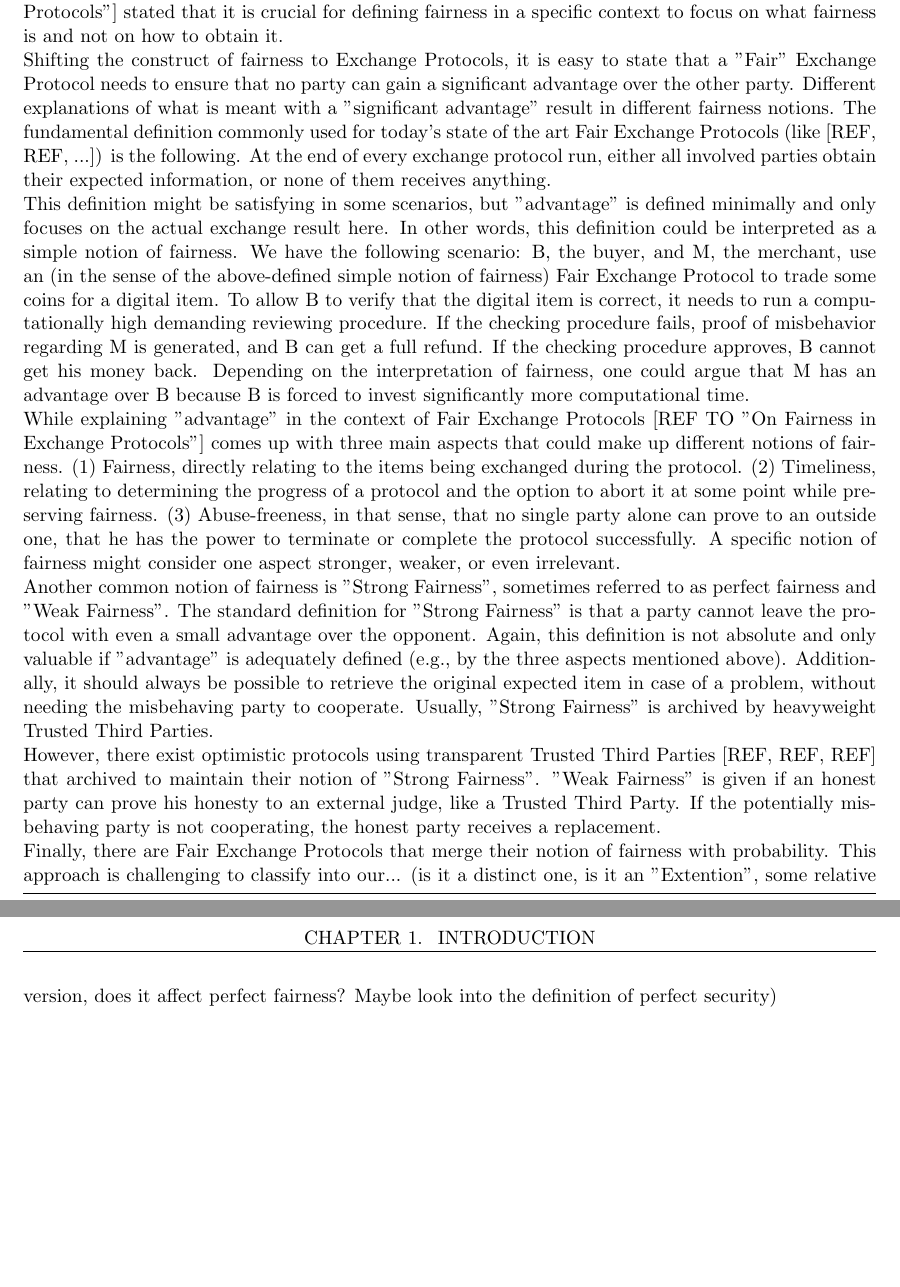
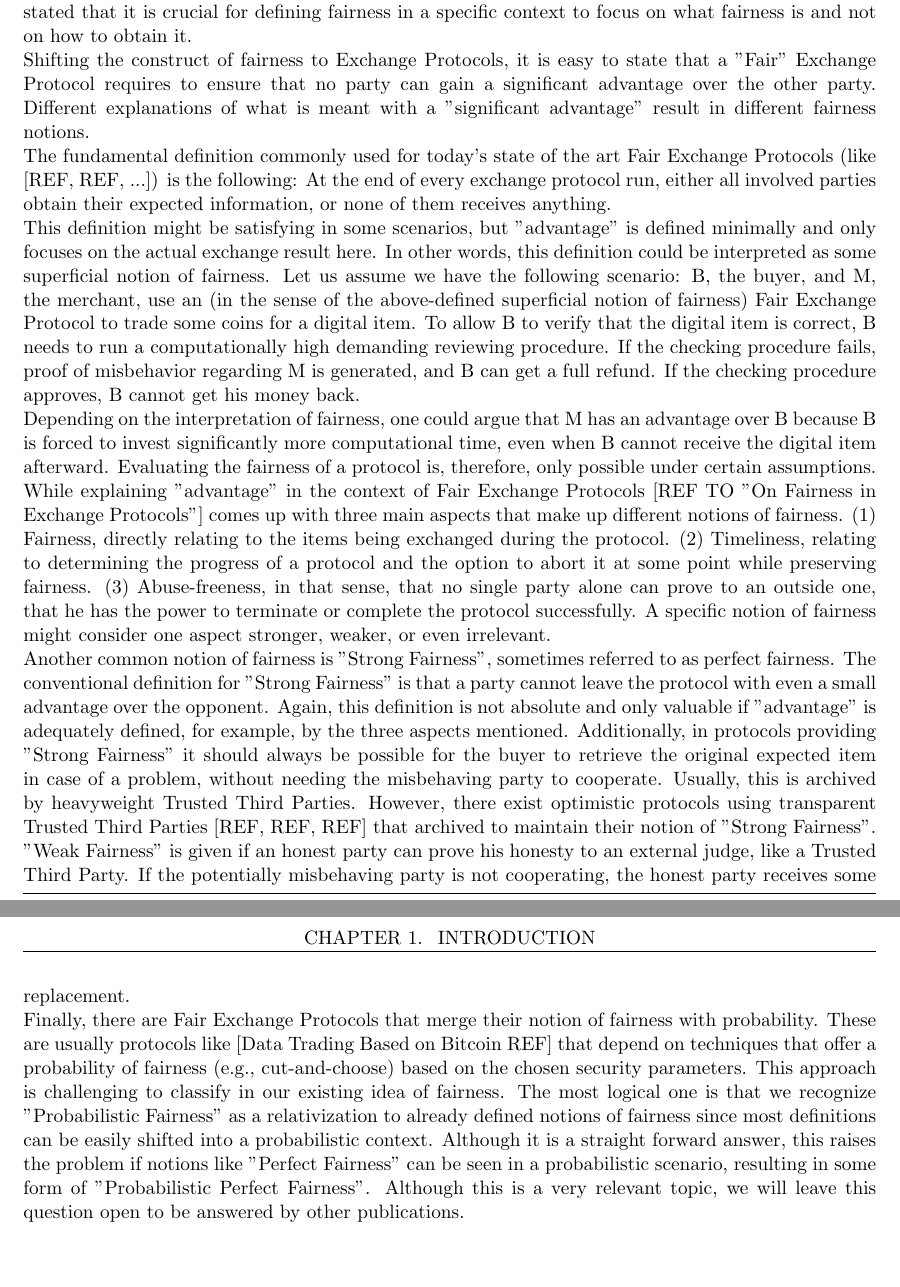
Before and after one commit to leandro-ro/Fair-Exchange-Protocol-over-Bitcoin, a LaTeX thesis (example.tex): two parts of pages 3 and 4 of 5, joined at a grey line, cut so that both start at the same text. Compiled offline with pdfLaTeX.

Commit message:
Further work on "On Fairness"

```diff
--- a/example.tex
+++ b/example.tex
@@ -29,14 +29,15 @@
 		\subsection{Subsection 1.1.1}
 		\section{On Fairness}
 		Exchange protocols aside, the obstacle when using the word "fairness" is that various interpretations among different individuals or even cultures exist. Fairness itself is something very relative and requires a precise definition when used in a scientific context. [REF TO "On Fairness in Exchange Protocols"] stated that it is crucial for defining fairness in a specific context to focus on what fairness is and not on how to obtain it. \\
-        Shifting the construct of fairness to Exchange Protocols, it is easy to state that a "Fair" Exchange Protocol needs to ensure that no party can gain a significant advantage over the other party. Different explanations of what is meant with a "significant advantage" result in different fairness notions.
-        The fundamental definition commonly used for today's state of the art Fair Exchange Protocols (like [REF, REF, ...]) is the following. At the end of every exchange protocol run, either all involved parties obtain their expected information, or none of them receives anything. \\
-        This definition might be satisfying in some scenarios, but "advantage" is defined minimally and only focuses on the actual exchange result here. In other words, this definition could be interpreted as a simple notion of fairness. We have the following scenario: B, the buyer, and M, the merchant, use an (in the sense of the above-defined simple notion of fairness) Fair Exchange Protocol to trade some coins for a digital item. To allow B to verify that the digital item is correct, it needs to run a computationally high demanding reviewing procedure. If the checking procedure fails, proof of misbehavior regarding M is generated, and B can get a full refund. If the checking procedure approves, B cannot get his money back.
-        Depending on the interpretation of fairness, one could argue that M has an advantage over B because B is forced to invest significantly more computational time.  \\
-        While explaining "advantage" in the context of Fair Exchange Protocols [REF TO "On Fairness in Exchange Protocols"] comes up with three main aspects that could make up different notions of fairness. (1) Fairness, directly relating to the items being exchanged during the protocol. (2) Timeliness, relating to determining the progress of a protocol and the option to abort it at some point while preserving fairness. (3) Abuse-freeness, in that sense, that no single party alone can prove to an outside one, that he has the power to terminate or complete the protocol successfully. A specific notion of fairness might consider one aspect stronger, weaker, or even irrelevant. \\
-        Another common notion of fairness is "Strong Fairness", sometimes referred to as perfect fairness and "Weak Fairness". The standard definition for "Strong Fairness" is that a party cannot leave the protocol with even a small advantage over the opponent. Again, this definition is not absolute and only valuable if "advantage" is adequately defined (e.g., by the three aspects mentioned above). Additionally, it should always be possible to retrieve the original expected item in case of a problem, without needing the misbehaving party to cooperate. Usually, "Strong Fairness" is archived by heavyweight Trusted Third Parties. \\ However, there exist optimistic protocols using transparent Trusted Third Parties [REF, REF, REF] that archived to maintain their notion of "Strong Fairness".
-        "Weak Fairness" is given if an honest party can prove his honesty to an external judge, like a Trusted Third Party. If the potentially misbehaving party is not cooperating, the honest party receives a replacement. \\
-        Finally, there are Fair Exchange Protocols that merge their notion of fairness with probability. This approach is challenging to classify into our... (is it a distinct one, is it an "Extention", some relative version, does it affect perfect fairness? Maybe look into the definition of perfect security)
+        Shifting the construct of fairness to Exchange Protocols, it is easy to state that a "Fair" Exchange Protocol requires to ensure that no party can gain a significant advantage over the other party. Different explanations of what is meant with a "significant advantage" result in different fairness notions. \\
+        The fundamental definition commonly used for today's state of the art Fair Exchange Protocols (like [REF, REF, ...]) is the following: At the end of every exchange protocol run, either all involved parties obtain their expected information, or none of them receives anything. \\
+        This definition might be satisfying in some scenarios, but "advantage" is defined minimally and only focuses on the actual exchange result here. In other words, this definition could be interpreted as some superficial notion of fairness. Let us assume we have the following scenario: B, the buyer, and M, the merchant, use an (in the sense of the above-defined superficial notion of fairness) Fair Exchange Protocol to trade some coins for a digital item. To allow B to verify that the digital item is correct, B needs to run a computationally high demanding reviewing procedure. If the checking procedure fails, proof of misbehavior regarding M is generated, and B can get a full refund. If the checking procedure approves, B cannot get his money back. \\
+        Depending on the interpretation of fairness, one could argue that M has an advantage over B because B is forced to invest significantly more computational time, even when B cannot receive the digital item afterward. Evaluating the fairness of a protocol is, therefore, only possible under certain assumptions. \\
+        While explaining "advantage" in the context of Fair Exchange Protocols [REF TO "On Fairness in Exchange Protocols"] comes up with three main aspects that make up different notions of fairness. (1) Fairness, directly relating to the items being exchanged during the protocol. (2) Timeliness, relating to determining the progress of a protocol and the option to abort it at some point while preserving fairness. (3) Abuse-freeness, in that sense, that no single party alone can prove to an outside one, that he has the power to terminate or complete the protocol successfully. A specific notion of fairness might consider one aspect stronger, weaker, or even irrelevant. \\
+        Another common notion of fairness is "Strong Fairness", sometimes referred to as perfect fairness. The conventional definition for "Strong Fairness" is that a party cannot leave the protocol with even a small advantage over the opponent. Again, this definition is not absolute and only valuable if "advantage" is adequately defined, for example, by the three aspects mentioned. Additionally, in protocols providing "Strong Fairness" it should always be possible for the buyer to retrieve the original expected item in case of a problem, without needing the misbehaving party to cooperate. Usually, this is archived by heavyweight Trusted Third Parties. However, there exist optimistic protocols using transparent Trusted Third Parties [REF, REF, REF] that archived to maintain their notion of "Strong Fairness". \\
+        "Weak Fairness" is given if an honest party can prove his honesty to an external judge, like a Trusted Third Party. If the potentially misbehaving party is not cooperating, the honest party receives some replacement. \\
+        Finally, there are Fair Exchange Protocols that merge their notion of fairness with probability. These are usually protocols like [Data Trading Based on Bitcoin REF] that depend on techniques that offer a probability of fairness (e.g., cut-and-choose) based on the chosen security parameters. This approach is challenging to classify in our existing idea of fairness. The most logical one is that we recognize "Probabilistic Fairness" as a relativization to already defined notions of fairness since most definitions can be easily shifted into a probabilistic context. Although it is a straight forward answer, this raises the problem if notions like "Perfect Fairness" can be seen in a probabilistic scenario, resulting in some form of "Probabilistic Perfect Fairness". Although this is a very relevant topic, we will leave this question open to be answered by other publications.
+
 
 
 	\chapter{Chapter 2}
```
